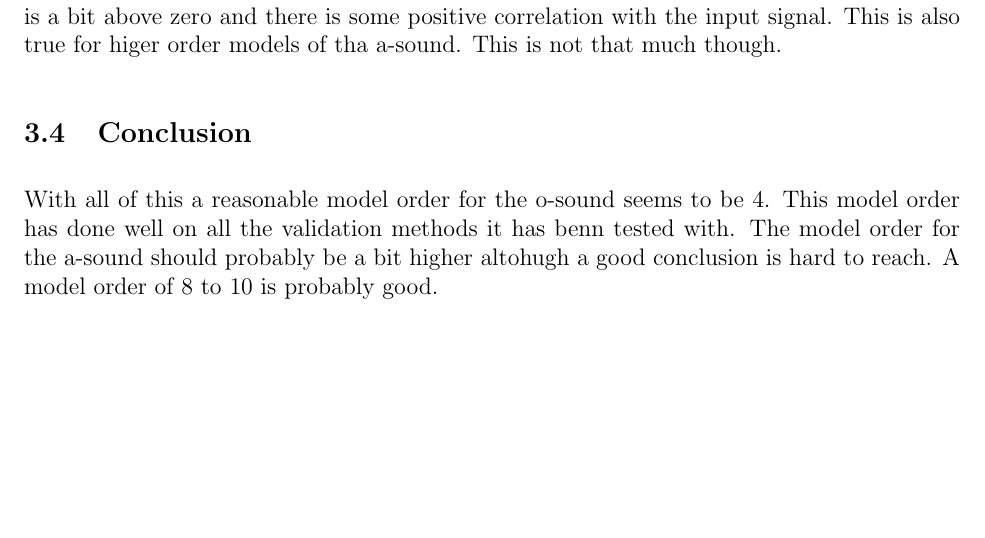
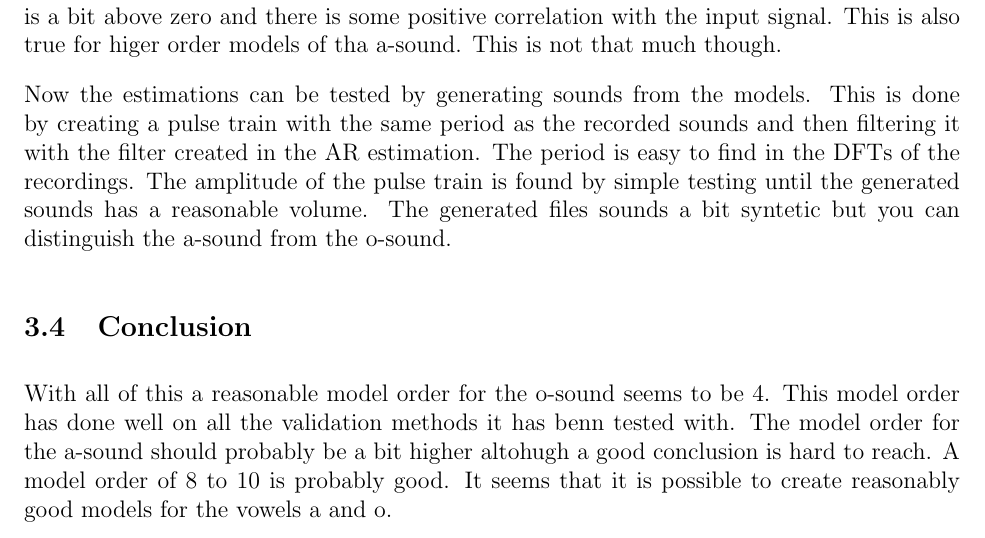
Before and after one commit to aelg/TSRT78, a LaTeX document (report.tex): part of page 9 of 14 before the commit and part of page 9 of 15 after it, cut so that both start at the same text, the shorter picture padded with empty space. Compiled offline with pdfLaTeX.

Commit message:
Klar med vowel, inte last igenom.

```diff
--- a/report.tex
+++ b/report.tex
@@ -255,12 +255,19 @@ The a-sound still is a bit above zero and there is some positive correlation wit
 This is also true for higer order models of tha a-sound.
 This is not that much though.
 
+Now the estimations can be tested by generating sounds from the models.
+This is done by creating a pulse train with the same period as the recorded sounds and then filtering it with the filter created in the AR estimation.
+The period is easy to find in the DFTs of the recordings.
+The amplitude of the pulse train is found by simple testing until the generated sounds has a reasonable volume.
+The generated files sounds a bit syntetic but you can distinguish the a-sound from the o-sound.
+
 \subsection{Conclusion}
 
 With all of this a reasonable model order for the o-sound seems to be 4.
 This model order has done well on all the validation methods it has benn tested with.
 The model order for the a-sound should probably be a bit higher altohugh a good conclusion is hard to reach.
 A model order of 8 to 10 is probably good.
+It seems that it is possible to create reasonably good models for the vowels a and o.
 
 \begin{figure}[H]
   \centering
```
Also changed, not shown: report.tex (4 more changed lines), 2 other files.
